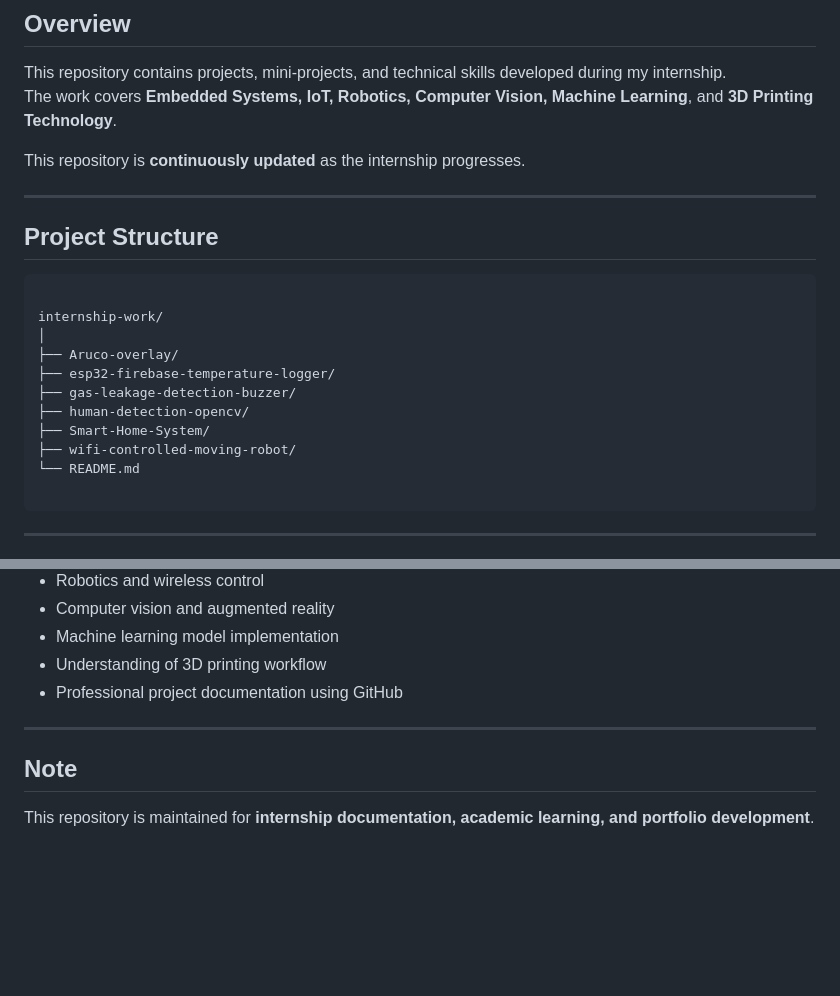
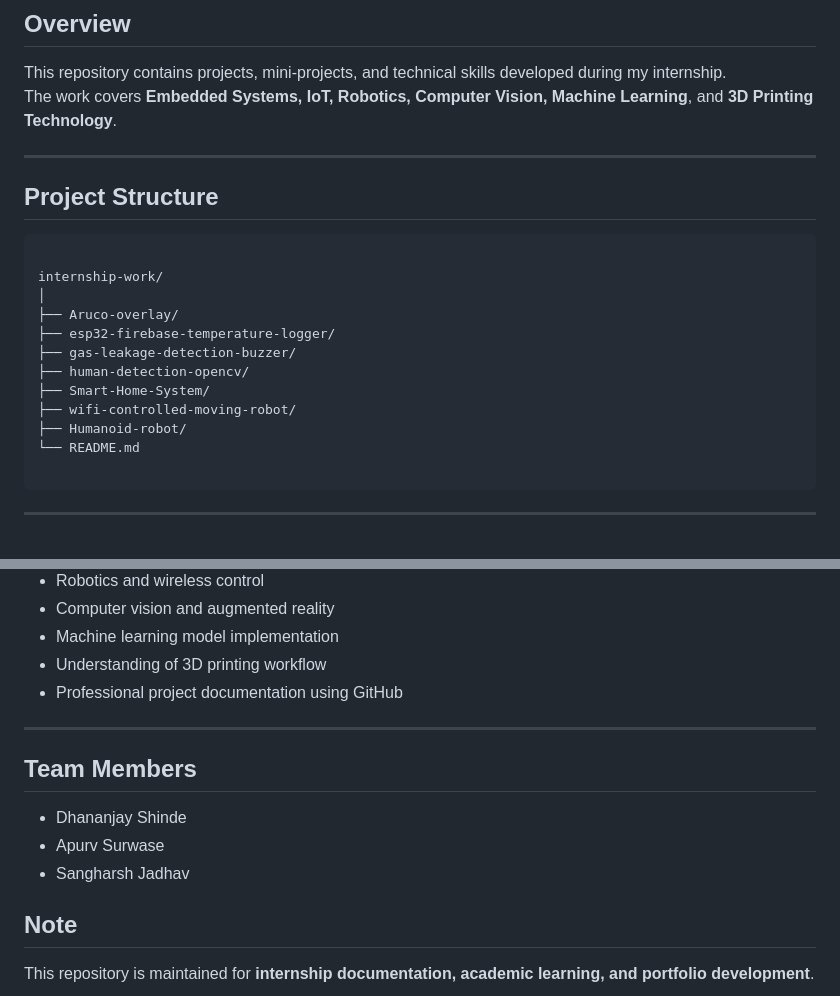
Before and after one commit to Apurvv45/Internship-work, a Markdown page: README.md, 2 parts joined by grey strips. GitHub-like rendering; blank space fills up the shorter version.

````diff
--- a/README.md
+++ b/README.md
@@ -5,7 +5,6 @@
 This repository contains projects, mini-projects, and technical skills developed during my internship.
 The work covers **Embedded Systems, IoT, Robotics, Computer Vision, Machine Learning**, and **3D Printing Technology**.
 
-This repository is **continuously updated** as the internship progresses.
 
 ---
 
@@ -20,6 +19,7 @@ internship-work/
 ├── human-detection-opencv/
 ├── Smart-Home-System/
 ├── wifi-controlled-moving-robot/
+├── Humanoid-robot/
 └── README.md
 
 ```
@@ -171,5 +171,10 @@ This repository is updated with new projects, improvements, and newly learned te
 
 ---
 
+## Team Members
+- Dhananjay Shinde
+- Apurv Surwase
+- Sangharsh Jadhav
+
 ## Note
 This repository is maintained for **internship documentation, academic learning, and portfolio development**.
````
